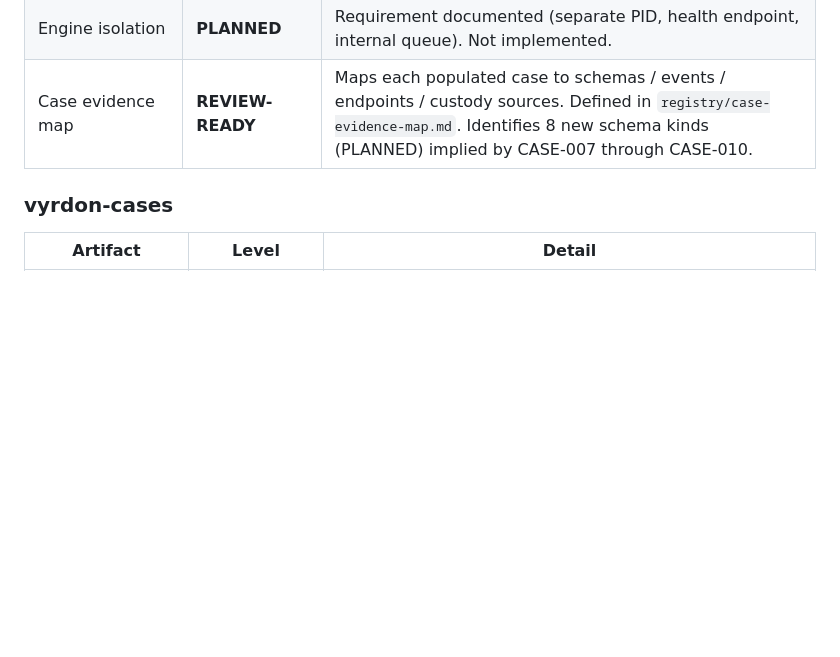
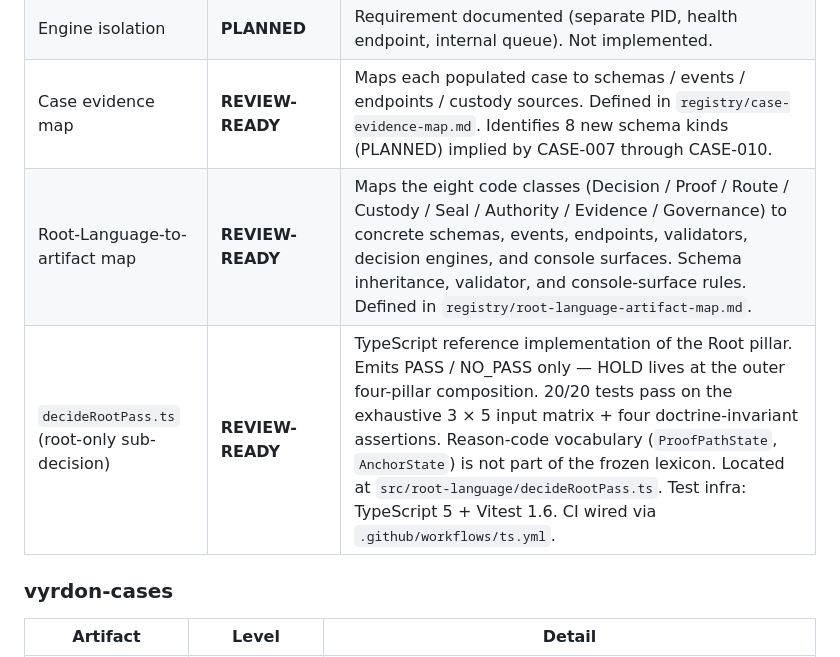
Before and after one commit to VYRDON111/vyrdon-portfolio, a Markdown page: docs/AUDIT_READINESS.md, the part around the change. Drawn GitHub-style; blank space fills up the shorter version.

```diff
--- a/docs/AUDIT_READINESS.md
+++ b/docs/AUDIT_READINESS.md
@@ -78,6 +78,8 @@ Honest labeling. No overclaims.
 | Evidence pipeline | **PLANNED** | Described in architecture docs. No working pipeline. |
 | Engine isolation | **PLANNED** | Requirement documented (separate PID, health endpoint, internal queue). Not implemented. |
 | Case evidence map | **REVIEW-READY** | Maps each populated case to schemas / events / endpoints / custody sources. Defined in `registry/case-evidence-map.md`. Identifies 8 new schema kinds (PLANNED) implied by CASE-007 through CASE-010. |
+| Root-Language-to-artifact map | **REVIEW-READY** | Maps the eight code classes (Decision / Proof / Route / Custody / Seal / Authority / Evidence / Governance) to concrete schemas, events, endpoints, validators, decision engines, and console surfaces. Schema inheritance, validator, and console-surface rules. Defined in `registry/root-language-artifact-map.md`. |
+| `decideRootPass.ts` (root-only sub-decision) | **REVIEW-READY** | TypeScript reference implementation of the Root pillar. Emits PASS / NO_PASS only — HOLD lives at the outer four-pillar composition. 20/20 tests pass on the exhaustive 3 × 5 input matrix + four doctrine-invariant assertions. Reason-code vocabulary (`ProofPathState`, `AnchorState`) is not part of the frozen lexicon. Located at `src/root-language/decideRootPass.ts`. Test infra: TypeScript 5 + Vitest 1.6. CI wired via `.github/workflows/ts.yml`. |
 
 ### vyrdon-cases
 
```
Also changed, not shown: portfolio/OVERVIEW.md (+1 -1 lines).
